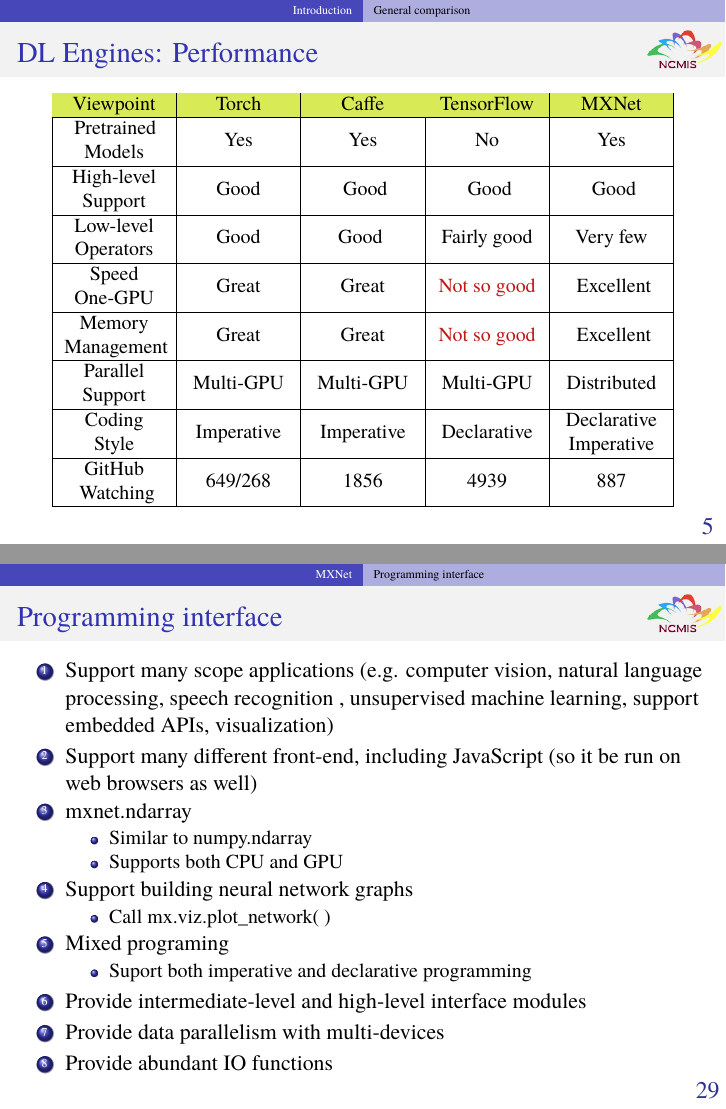
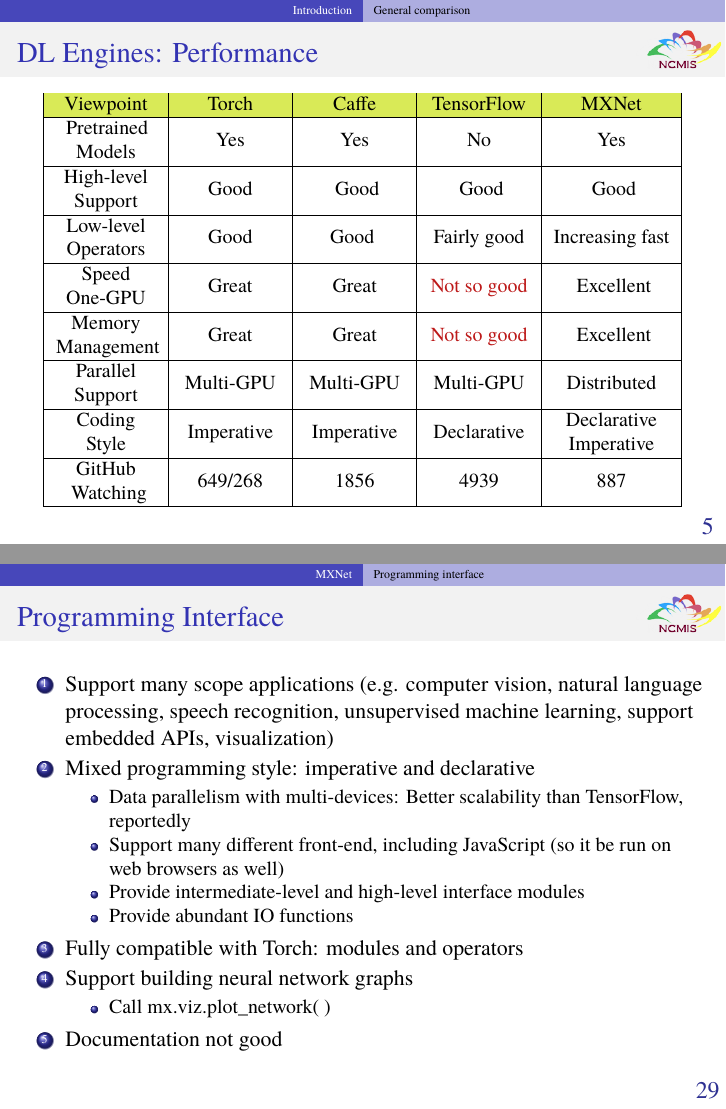
Before and after one commit to zhangcs/TalkDLSoftware, LaTeX slides (talk.tex, which reads topics/Introduction.tex, topics/MxNet.tex): pages 8 and 36 of 51, joined at a grey line. Compiled offline with pdfLaTeX.

Commit message:
fix a figure

```diff
--- a/topics/Introduction.tex
+++ b/topics/Introduction.tex
@@ -246,7 +246,7 @@
  &\multirow{2}{4em}{Good}
  &\multirow{2}{*}{Good }
  &\multirow{2}{*}{Fairly good}
- &\multirow{2}{*}{Very few}\\
+ &\multirow{2}{*}{Increasing fast}\\
  &       &    &  &  \\ \hline
 \multirow{2}{4em} {Speed \\ One-GPU }
 & \multirow{2}{*}{ Great }
--- a/topics/MxNet.tex
+++ b/topics/MxNet.tex
@@ -28,31 +28,29 @@
 
 \begin{frame}
   \MyLogo
-  \frametitle{Programming interface}
+  \frametitle{Programming Interface}
 
 \begin{enumerate}
-\item Support many scope applications (e.g. computer vision, natural language processing,  speech recognition , unsupervised machine learning, support embedded APIs, visualization)
+%
+\item Support many scope applications (e.g. computer vision, natural language processing,  speech recognition, unsupervised machine learning, support embedded APIs, visualization)
+%
+\item Mixed programming style: imperative and declarative
+\begin{itemize}
+\item Data parallelism with multi-devices: Better scalability than TensorFlow, reportedly
 \item Support many different front-end, including JavaScript (so it be run on web browsers as well)
-\item mxnet.ndarray
-\begin{itemize}
-\item Similar to numpy.ndarray
-\item Supports both CPU and GPU
+\item Provide intermediate-level and high-level interface modules
+\item Provide abundant IO functions
+%
 \end{itemize}
-
+%
+\item Fully compatible with Torch: modules and operators
+%
 \item Support building neural network graphs
 \begin{itemize}
 \item Call mx.viz.plot\_network( )
 \end{itemize}
-
-\item Mixed programing
-\begin{itemize}
-\item Suport both imperative and declarative programming
-\end{itemize}
-\item Provide intermediate-level and high-level interface modules
-
-\item Provide data parallelism with multi-devices
 %
-\item Provide abundant IO functions
+\item Documentation not good
 %
 \end{enumerate}
 
```
Also changed, not shown: topics/Caffe.tex (+1 -1 lines), topics/Torch.tex (+1 -1 lines), figures/models.png, talk.pdf.
